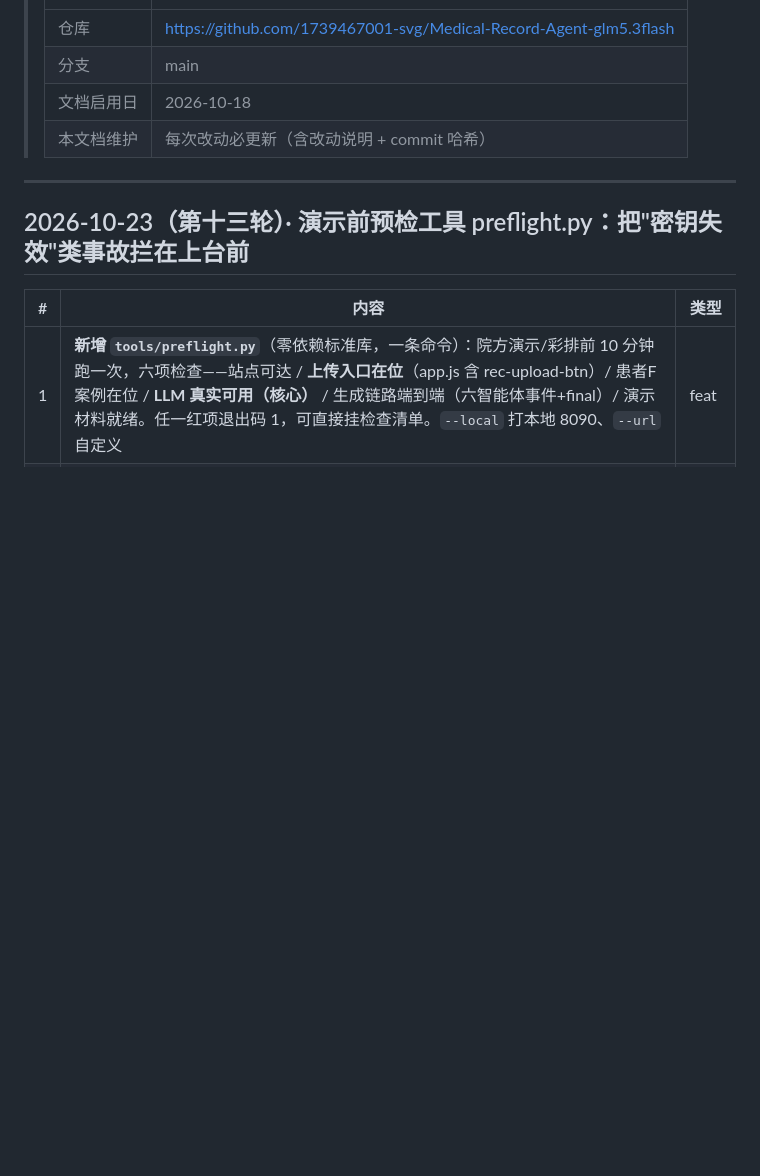
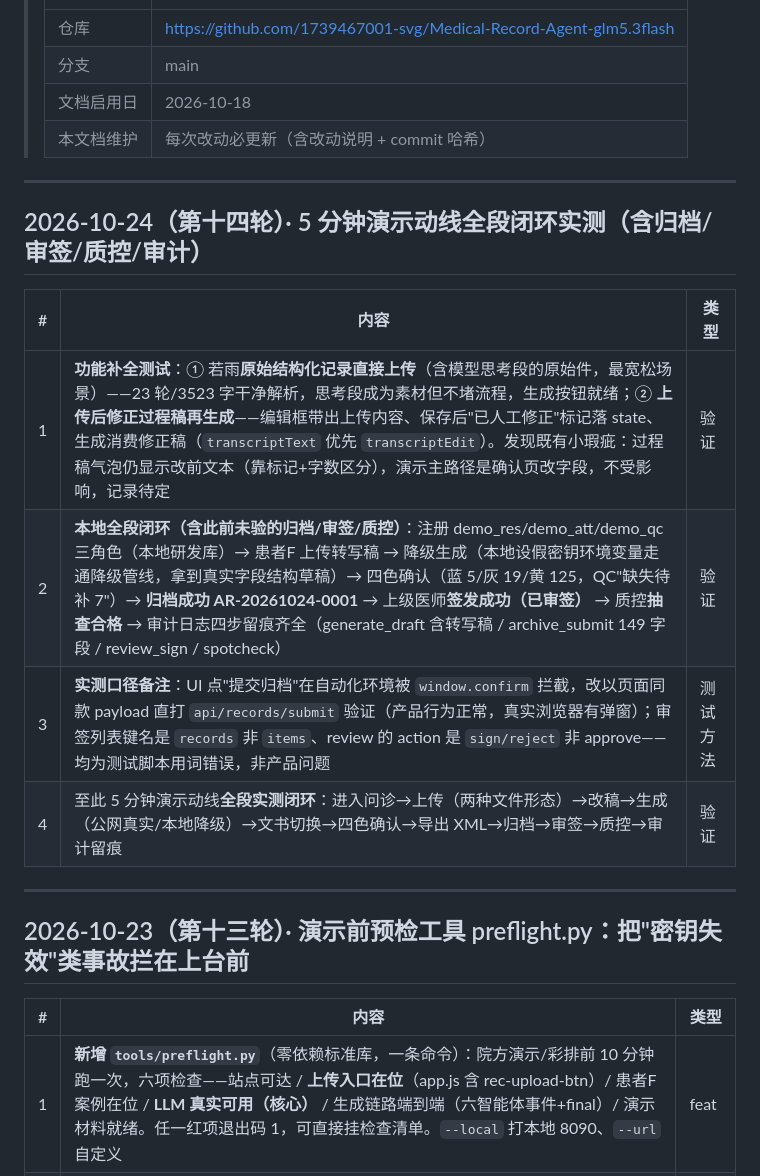
Before and after one commit to 1739467001-svg/Medical-Record-Agent-glm5.3flash, a Markdown page: docs/开发日志.md, the part around the change. Rendered like a GitHub page; blank space fills up the shorter version.

Commit message:
docs(验证): 5分钟演示动线全段闭环——归档/审签/质控/审计留痕实测通过
本地三角色账号走完整链条：上传（两种文件形态+改稿）→降级生成
→四色确认（蓝5/灰19/黄125）→归档 AR-20261024-0001→上级医师
签发→质控抽查合格→审计日志四步留痕齐全。

至此演示动线全段闭环：进入问诊→上传→改稿→生成→文书切换→
四色确认→导出 XML→归档→审签→质控→审计。开发日志第十四轮。

```diff
--- a/docs/开发日志.md
+++ b/docs/开发日志.md
@@ -10,6 +10,17 @@
 > | 分支 | main |
 > | 文档启用日 | 2026-10-18 |
 > | 本文档维护 | 每次改动必更新（含改动说明 + commit 哈希） |
+
+---
+
+## 2026-10-24（第十四轮）· 5 分钟演示动线全段闭环实测（含归档/审签/质控/审计）
+
+| # | 内容 | 类型 |
+|---|---|---|
+| 1 | **功能补全测试**：① 若雨**原始结构化记录直接上传**（含模型思考段的原始件，最宽松场景）——23 轮/3523 字干净解析，思考段成为素材但不堵流程，生成按钮就绪；② **上传后修正过程稿再生成**——编辑框带出上传内容、保存后"已人工修正"标记落 state、生成消费修正稿（`transcriptText` 优先 `transcriptEdit`）。发现既有小瑕疵：过程稿气泡仍显示改前文本（靠标记+字数区分），演示主路径是确认页改字段，不受影响，记录待定 | 验证 |
+| 2 | **本地全段闭环（含此前未验的归档/审签/质控）**：注册 demo_res/demo_att/demo_qc 三角色（本地研发库）→ 患者F 上传转写稿 → 降级生成（本地设假密钥环境变量走通降级管线，拿到真实字段结构草稿）→ 四色确认（蓝 5/灰 19/黄 125，QC"缺失待补 7"）→ **归档成功 AR-20261024-0001** → 上级医师**签发成功（已审签）** → 质控**抽查合格** → 审计日志四步留痕齐全（generate_draft 含转写稿 / archive_submit 149 字段 / review_sign / spotcheck） | 验证 |
+| 3 | **实测口径备注**：UI 点"提交归档"在自动化环境被 `window.confirm` 拦截，改以页面同款 payload 直打 `api/records/submit` 验证（产品行为正常，真实浏览器有弹窗）；审签列表键名是 `records` 非 `items`、review 的 action 是 `sign/reject` 非 approve——均为测试脚本用词错误，非产品问题 | 测试方法 |
+| 4 | 至此 5 分钟演示动线**全段实测闭环**：进入问诊→上传（两种文件形态）→改稿→生成（公网真实/本地降级）→文书切换→四色确认→导出 XML→归档→审签→质控→审计留痕 | 验证 |
 
 ---
 
```
